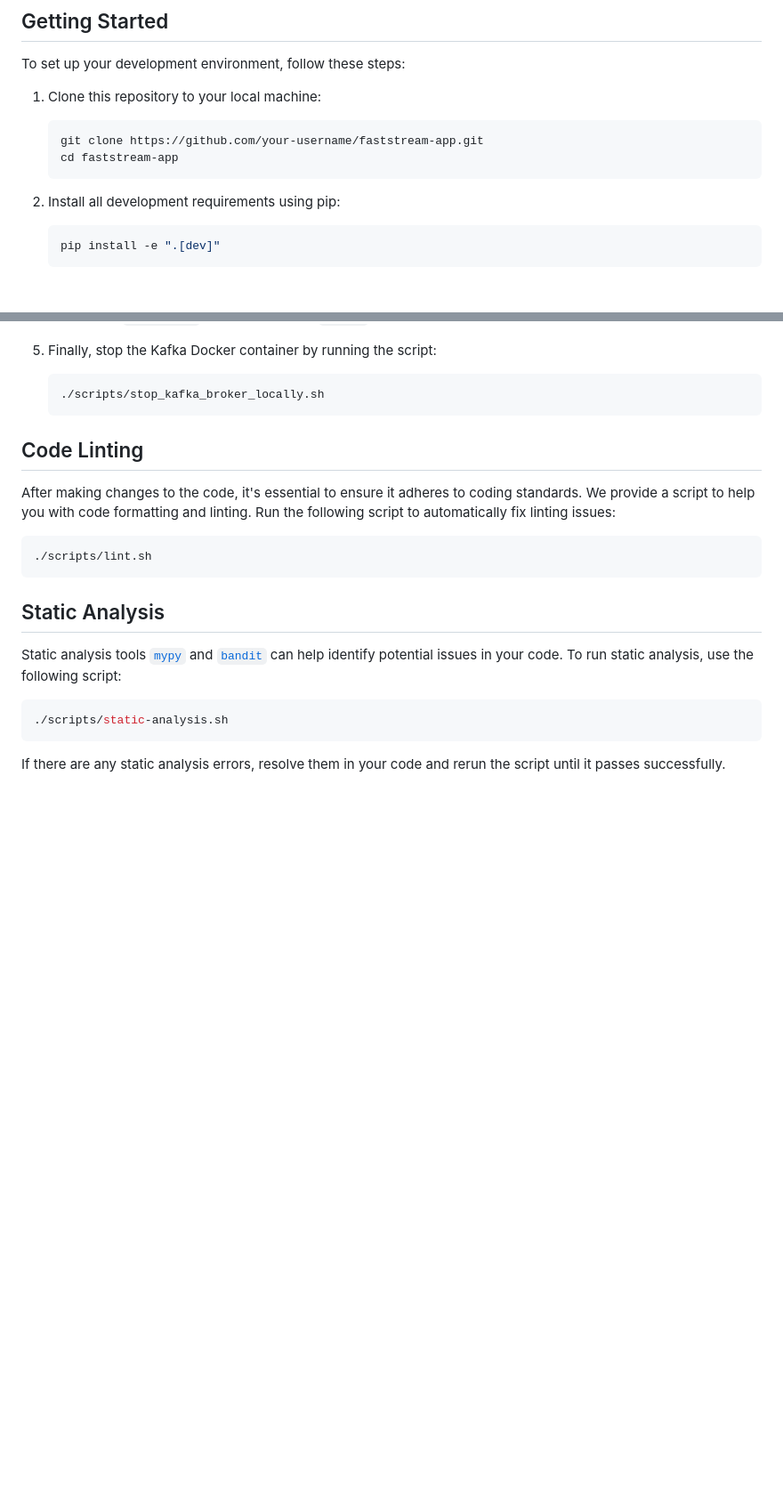
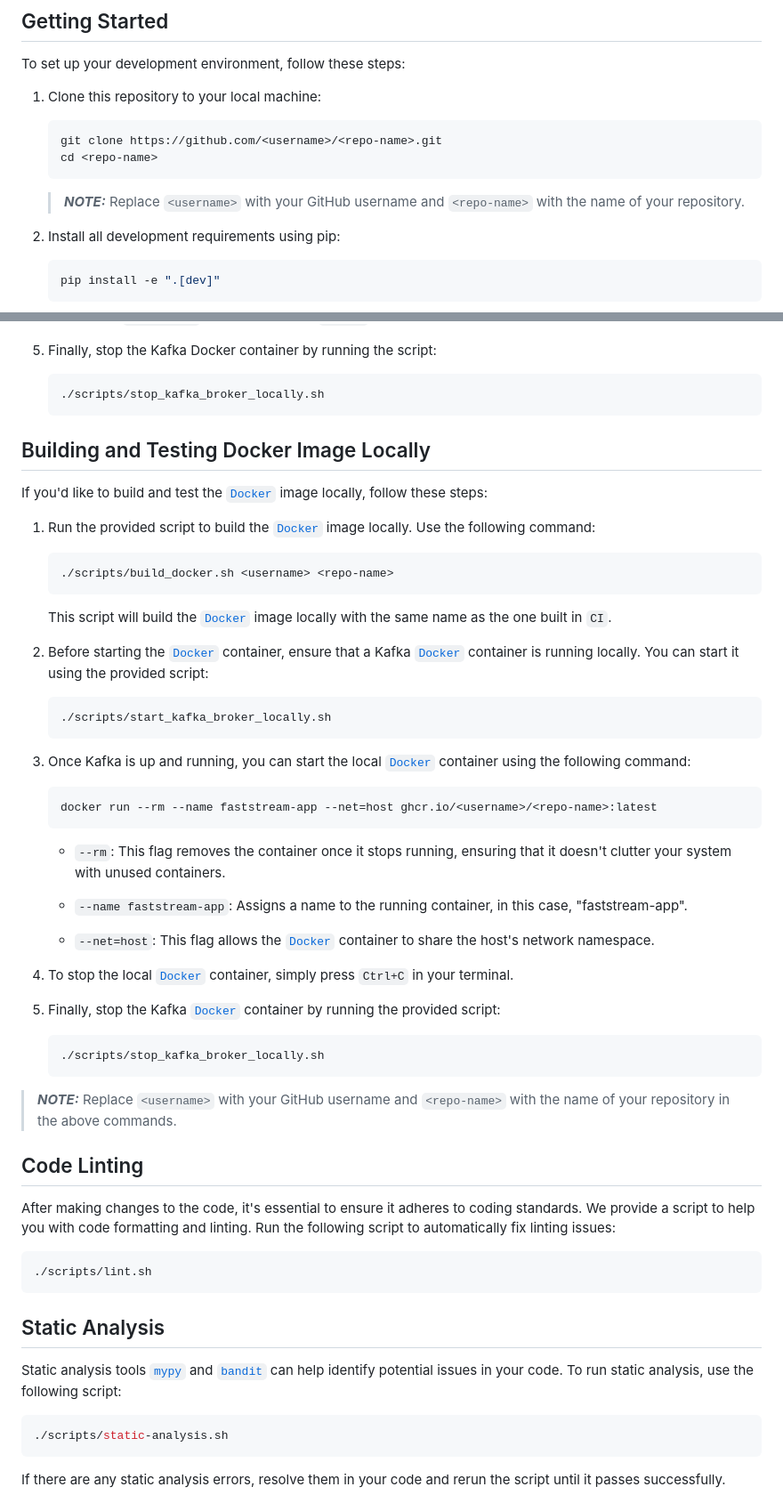
Before and after one commit to airtai/faststream-template, a Markdown page: README.md, 2 parts joined by grey strips. Shown: that part at 89% size. Drawn GitHub-style; blank space fills up the shorter version.

Commit message:
Add section to build docker image locally

````diff
--- a/README.md
+++ b/README.md
@@ -9,9 +9,11 @@ To set up your development environment, follow these steps:
 1. Clone this repository to your local machine:
 
    ```bash
-   git clone https://github.com/your-username/faststream-app.git
-   cd faststream-app
+   git clone https://github.com/<username>/<repo-name>.git
+   cd <repo-name>
    ```
+
+   > **_NOTE:_** Replace `<username>` with your GitHub username and `<repo-name>` with the name of your repository.
 
 2. Install all development requirements using pip:
 
@@ -60,6 +62,46 @@ To run the [`FastStream`](https://github.com/airtai/faststream) application loca
    ```bash
    ./scripts/stop_kafka_broker_locally.sh
    ```
+
+## Building and Testing Docker Image Locally
+
+If you'd like to build and test the [`Docker`](https://www.docker.com/) image locally, follow these steps:
+
+1. Run the provided script to build the [`Docker`](https://www.docker.com/) image locally. Use the following command:
+
+   ```bash
+   ./scripts/build_docker.sh <username> <repo-name>
+   ```
+
+   This script will build the [`Docker`](https://www.docker.com/) image locally with the same name as the one built in `CI`.
+
+2. Before starting the [`Docker`](https://www.docker.com/) container, ensure that a Kafka [`Docker`](https://www.docker.com/) container is running locally. You can start it using the provided script:
+
+   ```bash
+   ./scripts/start_kafka_broker_locally.sh
+   ```
+
+3. Once Kafka is up and running, you can start the local [`Docker`](https://www.docker.com/) container using the following command:
+
+   ```bash
+   docker run --rm --name faststream-app --net=host ghcr.io/<username>/<repo-name>:latest
+   ```
+
+   * `--rm`: This flag removes the container once it stops running, ensuring that it doesn't clutter your system with unused containers.
+
+   * `--name faststream-app`: Assigns a name to the running container, in this case, "faststream-app".
+
+   * `--net=host`: This flag allows the [`Docker`](https://www.docker.com/) container to share the host's network namespace.
+
+4. To stop the local [`Docker`](https://www.docker.com/) container, simply press `Ctrl+C` in your terminal.
+
+5. Finally, stop the Kafka [`Docker`](https://www.docker.com/) container by running the provided script:
+
+   ```bash
+   ./scripts/stop_kafka_broker_locally.sh
+   ```
+
+> **_NOTE:_** Replace `<username>` with your GitHub username and `<repo-name>` with the name of your repository in the above commands.
 
 ## Code Linting
 
````
